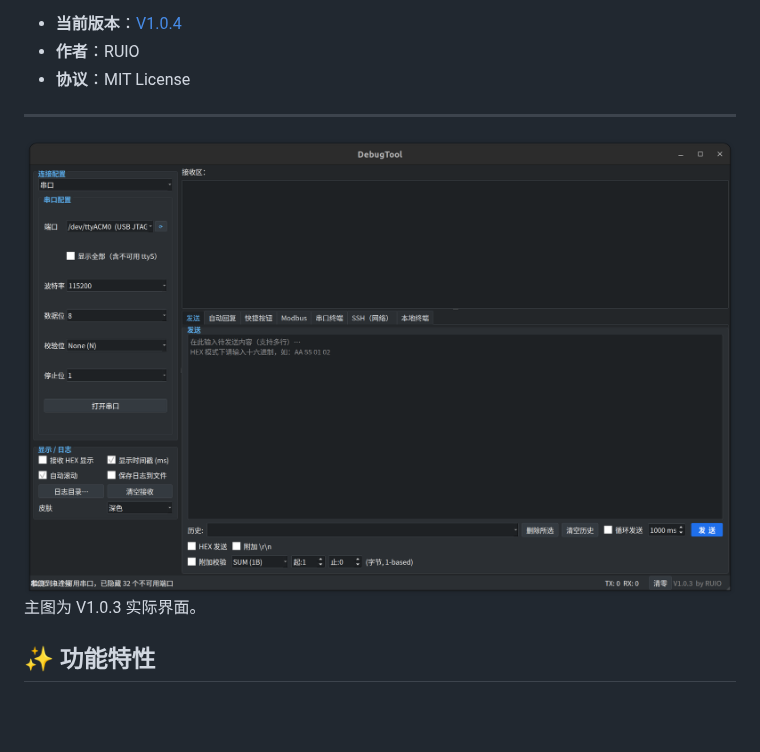
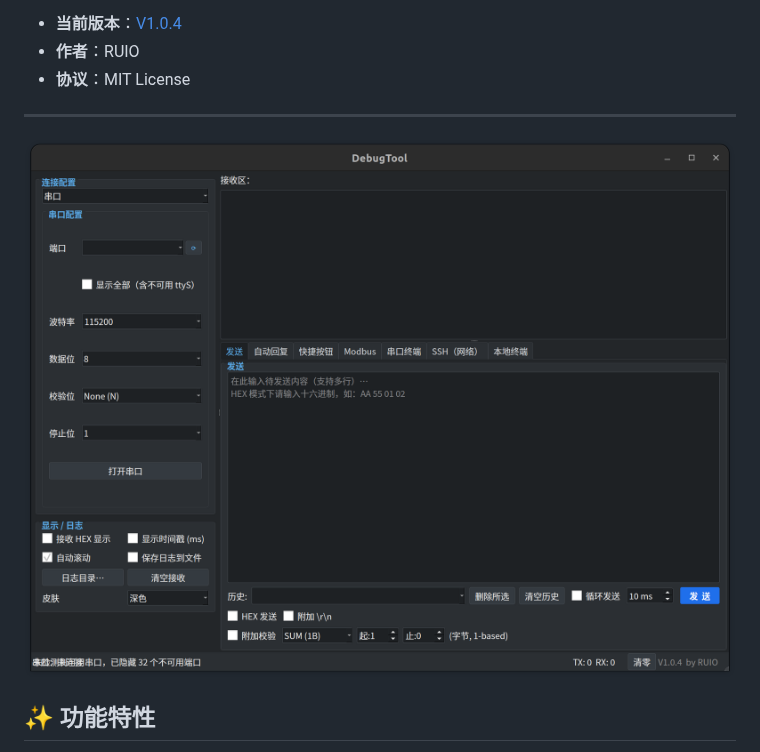
Before and after one commit to ruiofang/DebugTool, a Markdown page: README.md, the part around the change. GitHub-like rendering; pictures changed too: image.png; blank space fills up the shorter version.

```diff
--- a/README.md
+++ b/README.md
@@ -9,8 +9,7 @@
 - **协议**：MIT License
 
 ---
-![V1.0.3 深色主题](image.png)
-主图为 V1.0.3 实际界面。
+![V1.0.4 深色主题](image.png)
 
 ## ✨ 功能特性
 
```
Also changed, not shown: image/001.png (deleted), image/002.png (deleted).
